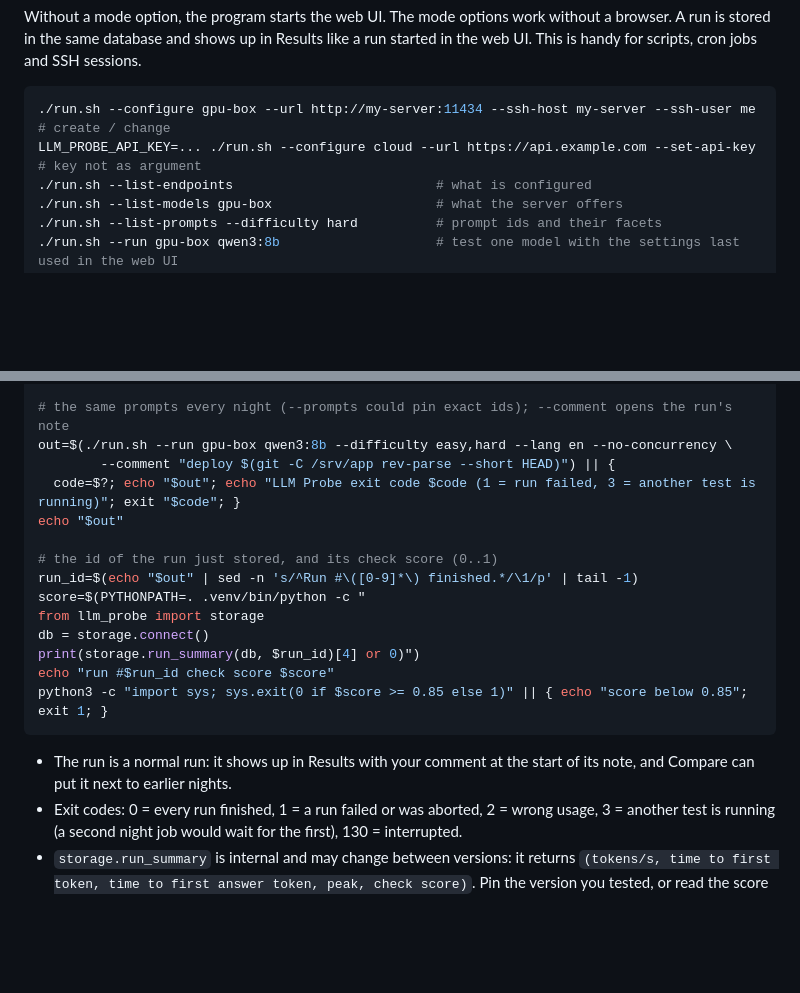
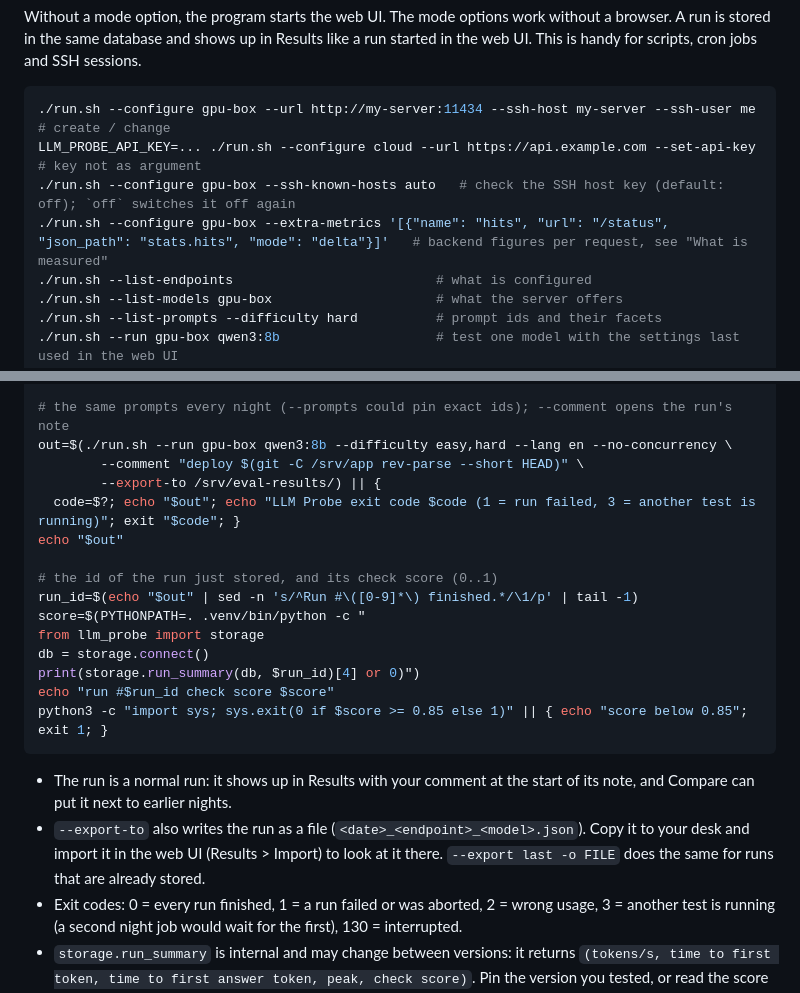
Before and after one commit to viebvo/llm-probe, a Markdown page: README.md, 2 parts joined by grey strips. Rendered like a GitHub page; blank space fills up the shorter version.

Commit message:
README: --extra-metrics, --ssh-known-hosts and --export-to in the command line section and the eval example
Co-Authored-By: Claude Sonnet 5.5 <noreply@anthropic.com>
Claude-Session: https://claude.ai/code/session_01E2DbnDTGtkwJZJB6FekgwC

````diff
--- a/README.md
+++ b/README.md
@@ -579,6 +579,8 @@ Without a mode option, the program starts the web UI. The mode options work with
 ```bash
 ./run.sh --configure gpu-box --url http://my-server:11434 --ssh-host my-server --ssh-user me   # create / change
 LLM_PROBE_API_KEY=... ./run.sh --configure cloud --url https://api.example.com --set-api-key    # key not as argument
+./run.sh --configure gpu-box --ssh-known-hosts auto   # check the SSH host key (default: off); `off` switches it off again
+./run.sh --configure gpu-box --extra-metrics '[{"name": "hits", "url": "/status", "json_path": "stats.hits", "mode": "delta"}]'   # backend figures per request, see "What is measured"
 ./run.sh --list-endpoints                          # what is configured
 ./run.sh --list-models gpu-box                     # what the server offers
 ./run.sh --list-prompts --difficulty hard          # prompt ids and their facets
@@ -624,7 +626,8 @@ cd /opt/llm-probe
 
 # the same prompts every night (--prompts could pin exact ids); --comment opens the run's note
 out=$(./run.sh --run gpu-box qwen3:8b --difficulty easy,hard --lang en --no-concurrency \
-        --comment "deploy $(git -C /srv/app rev-parse --short HEAD)") || {
+        --comment "deploy $(git -C /srv/app rev-parse --short HEAD)" \
+        --export-to /srv/eval-results/) || {
   code=$?; echo "$out"; echo "LLM Probe exit code $code (1 = run failed, 3 = another test is running)"; exit "$code"; }
 echo "$out"
 
@@ -639,6 +642,7 @@ python3 -c "import sys; sys.exit(0 if $score >= 0.85 else 1)" || { echo "score b
 ```
 
 * The run is a normal run: it shows up in Results with your comment at the start of its note, and Compare can put it next to earlier nights.
+* `--export-to` also writes the run as a file (`<date>_<endpoint>_<model>.json`). Copy it to your desk and import it in the web UI (Results > Import) to look at it there. `--export last -o FILE` does the same for runs that are already stored.
 * Exit codes: 0 = every run finished, 1 = a run failed or was aborted, 2 = wrong usage, 3 = another test is running (a second night job would wait for the first), 130 = interrupted.
 * `storage.run_summary` is internal and may change between versions: it returns `(tokens/s, time to first token, time to first answer token, peak, check score)`. Pin the version you tested, or read the score from the web UI's JSON (`/api/runs`, key `check_score`) when a server is running.
 * Compare like with like: the same prompts (the prompt set version is stored with every run) and the same settings. See [Notes for fair comparisons](#notes-for-fair-comparisons).
````
